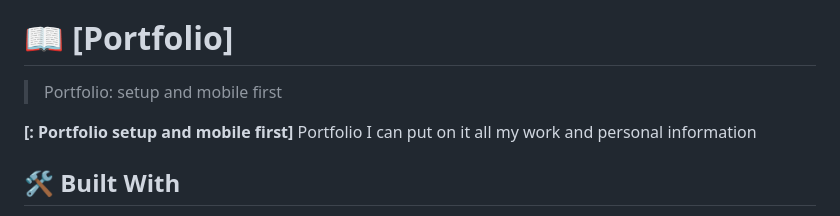
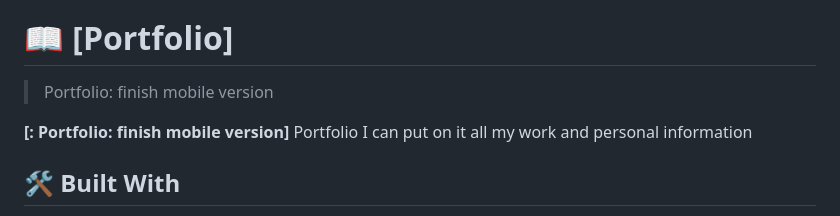
Before and after one commit to Khaled-Alaa-1/Portfolio-setup, a Markdown page: README.md, the part around the change. GitHub-like rendering.

Commit message:
Make readme changes

```diff
--- a/README.md
+++ b/README.md
@@ -50,9 +50,9 @@ After you're finished please remove all the comments and instructions!
 
 # 📖 [Portfolio] <a name="about-project"></a>
 
-> Portfolio: setup and mobile first
+>Portfolio: finish mobile version
 
-**[: Portfolio setup and mobile first]** Portfolio I can put on it all my work and personal information
+**[: Portfolio: finish mobile version]** Portfolio I can put on it all my work and personal information
 
 ## 🛠 Built With <a name="built-with">
 
```
